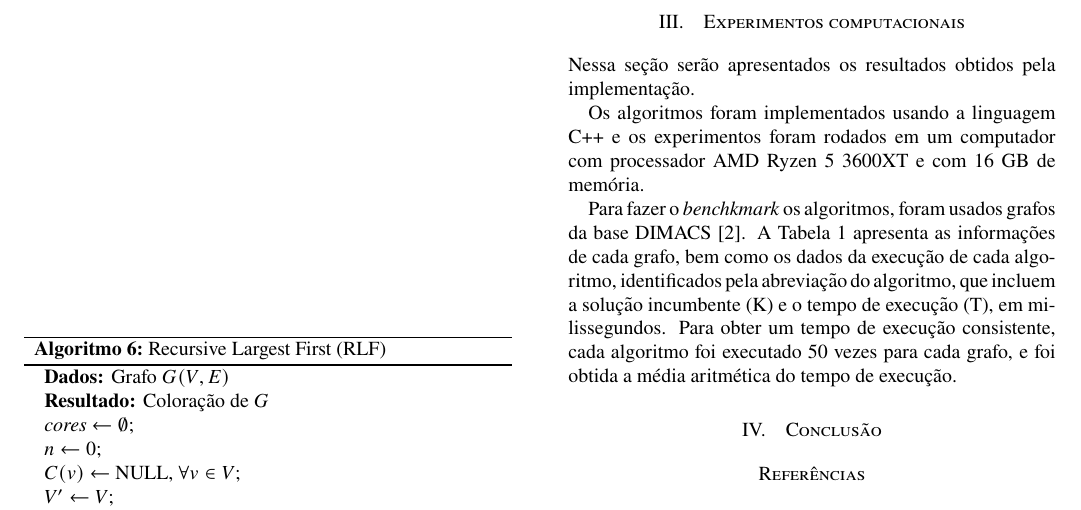
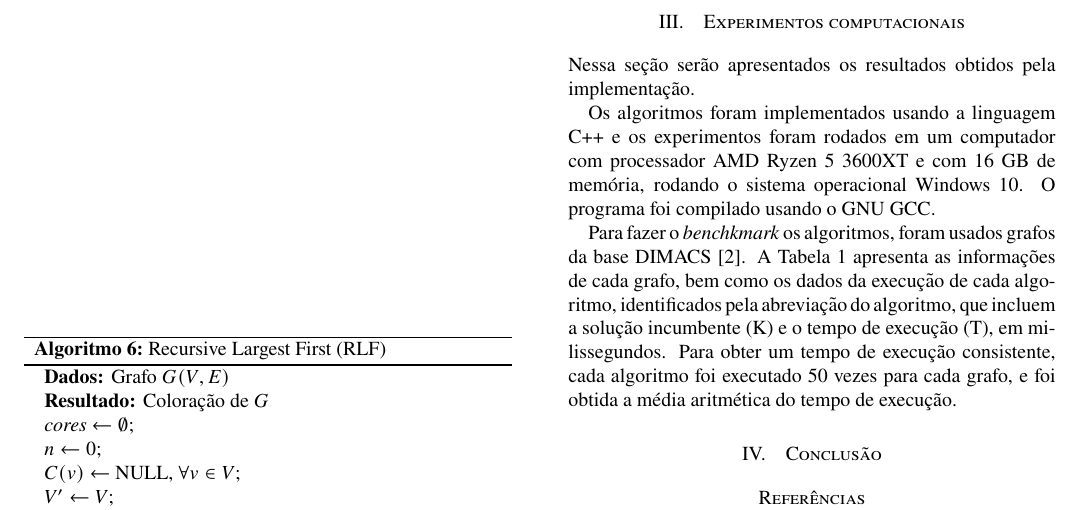
Before and after one commit to lucas-gcp/graph-coloring-heuristics, a LaTeX paper (manuscript/main.tex): part of page 3 of 4, cut so that both start at the same text. Compiled offline with pdfLaTeX.

Commit message:
testes rodados

```diff
--- a/manuscript/main.tex
+++ b/manuscript/main.tex
@@ -410,7 +409,9 @@ $U \gets \emptyset$\;
 Nessa seção serão apresentados os resultados obtidos pela implementação.
 
 Os algoritmos foram implementados usando a linguagem C++ e os experimentos foram
-rodados em um computador com processador AMD~Ryzen~5~3600XT e com 16 GB de memória.
+rodados em um computador com processador AMD~Ryzen~5~3600XT e com 16 GB de memória,
+rodando o sistema operacional Windows 10.
+O programa foi compilado usando o GNU GCC.
 
 Para fazer o \emph{benchkmark} os algoritmos, foram usados grafos da base DIMACS~\cite{dimacs}.
 A Tabela~\ref{tab:experiments} apresenta as informações de cada grafo, bem como
```
Also changed, not shown: src/Makefile, manuscript/main.tex (9 more changed lines).
